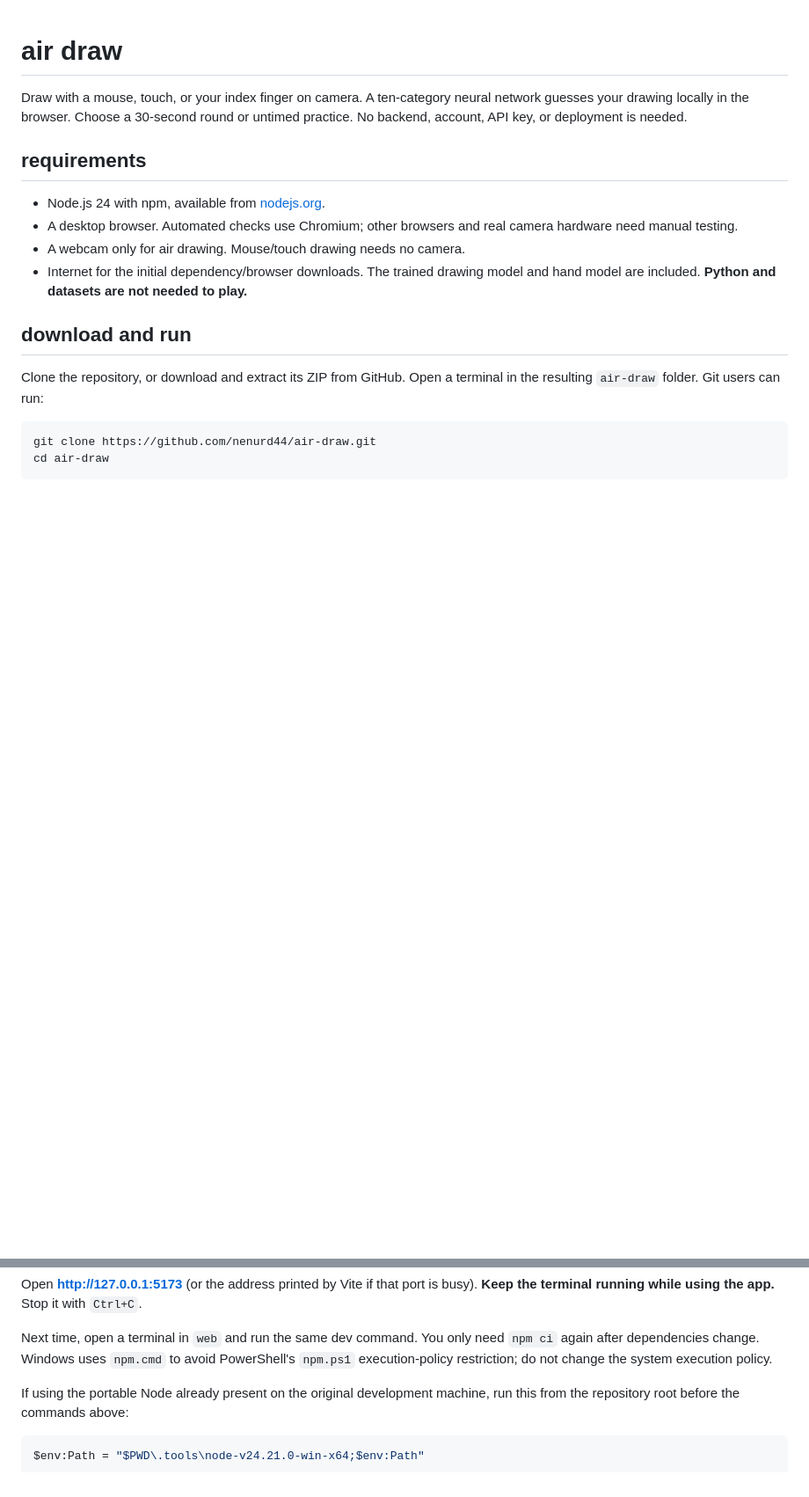
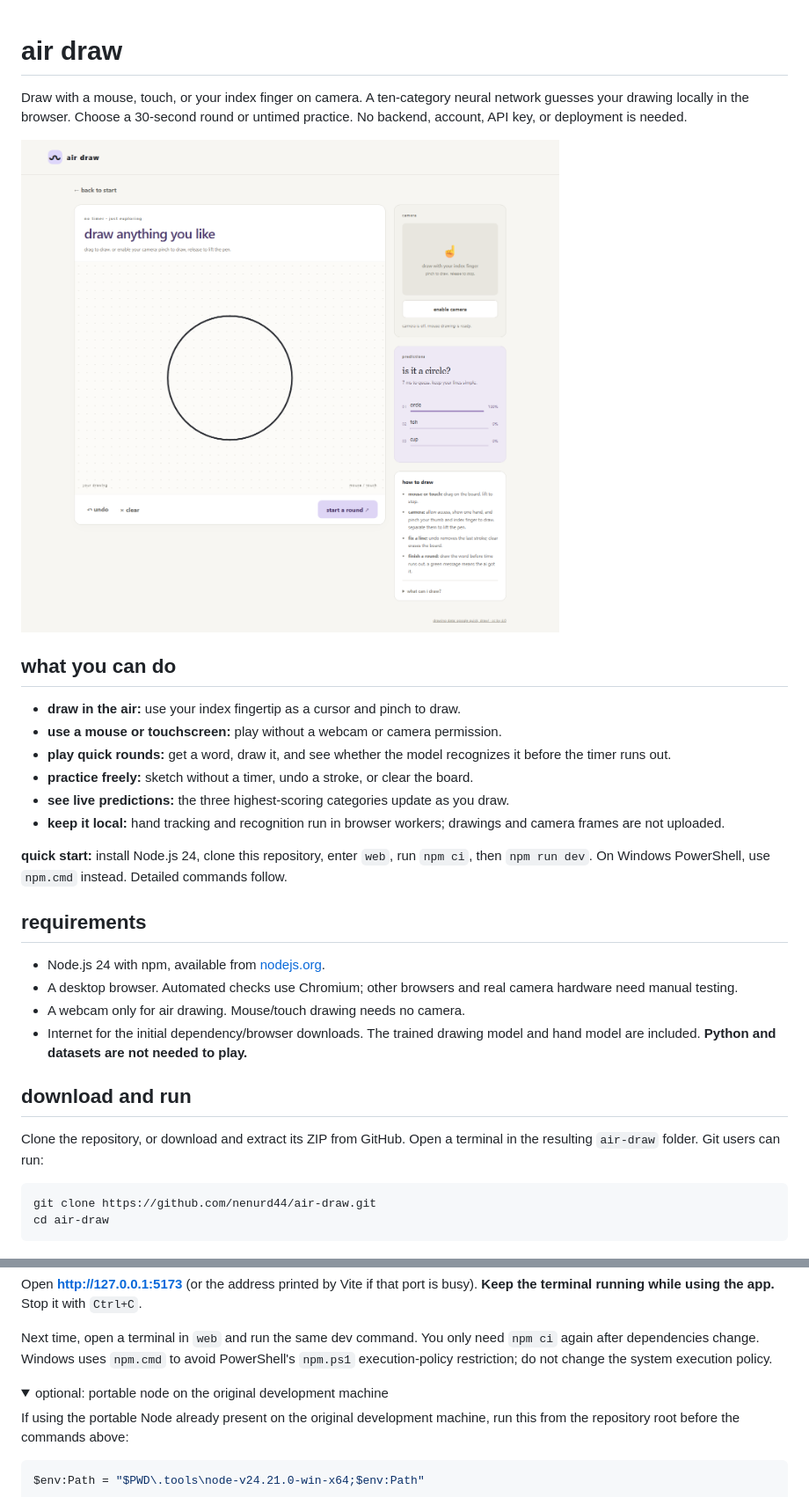
Before and after one commit to nenurd44/air-draw, a Markdown page: README.md, 2 parts joined by grey strips. Shown at 88% size. GitHub-like rendering; folded sections open; blank space fills up the shorter version.

Commit message:
Polish project overview and local setup guide

````diff
--- a/README.md
+++ b/README.md
@@ -1,6 +1,19 @@
 # air draw
 
 Draw with a mouse, touch, or your index finger on camera. A ten-category neural network guesses your drawing locally in the browser. Choose a 30-second round or untimed practice. No backend, account, API key, or deployment is needed.
+
+![air draw: drawing board, camera, predictions, and instructions](docs/desktop.png)
+
+## what you can do
+
+- **draw in the air:** use your index fingertip as a cursor and pinch to draw.
+- **use a mouse or touchscreen:** play without a webcam or camera permission.
+- **play quick rounds:** get a word, draw it, and see whether the model recognizes it before the timer runs out.
+- **practice freely:** sketch without a timer, undo a stroke, or clear the board.
+- **see live predictions:** the three highest-scoring categories update as you draw.
+- **keep it local:** hand tracking and recognition run in browser workers; drawings and camera frames are not uploaded.
+
+**quick start:** install Node.js 24, clone this repository, enter `web`, run `npm ci`, then `npm run dev`. On Windows PowerShell, use `npm.cmd` instead. Detailed commands follow.
 
 ## requirements
 
@@ -42,6 +55,9 @@ Open **http://127.0.0.1:5173** (or the address printed by Vite if that port is b
 
 Next time, open a terminal in `web` and run the same dev command. You only need `npm ci` again after dependencies change. Windows uses `npm.cmd` to avoid PowerShell's `npm.ps1` execution-policy restriction; do not change the system execution policy.
 
+<details>
+<summary>optional: portable node on the original development machine</summary>
+
 If using the portable Node already present on the original development machine, run this from the repository root before the commands above:
 
 ```powershell
````
Also changed, not shown: other parts of README.md (+14 -1 lines), CHECKPOINTS.md (+6 -3 lines).
